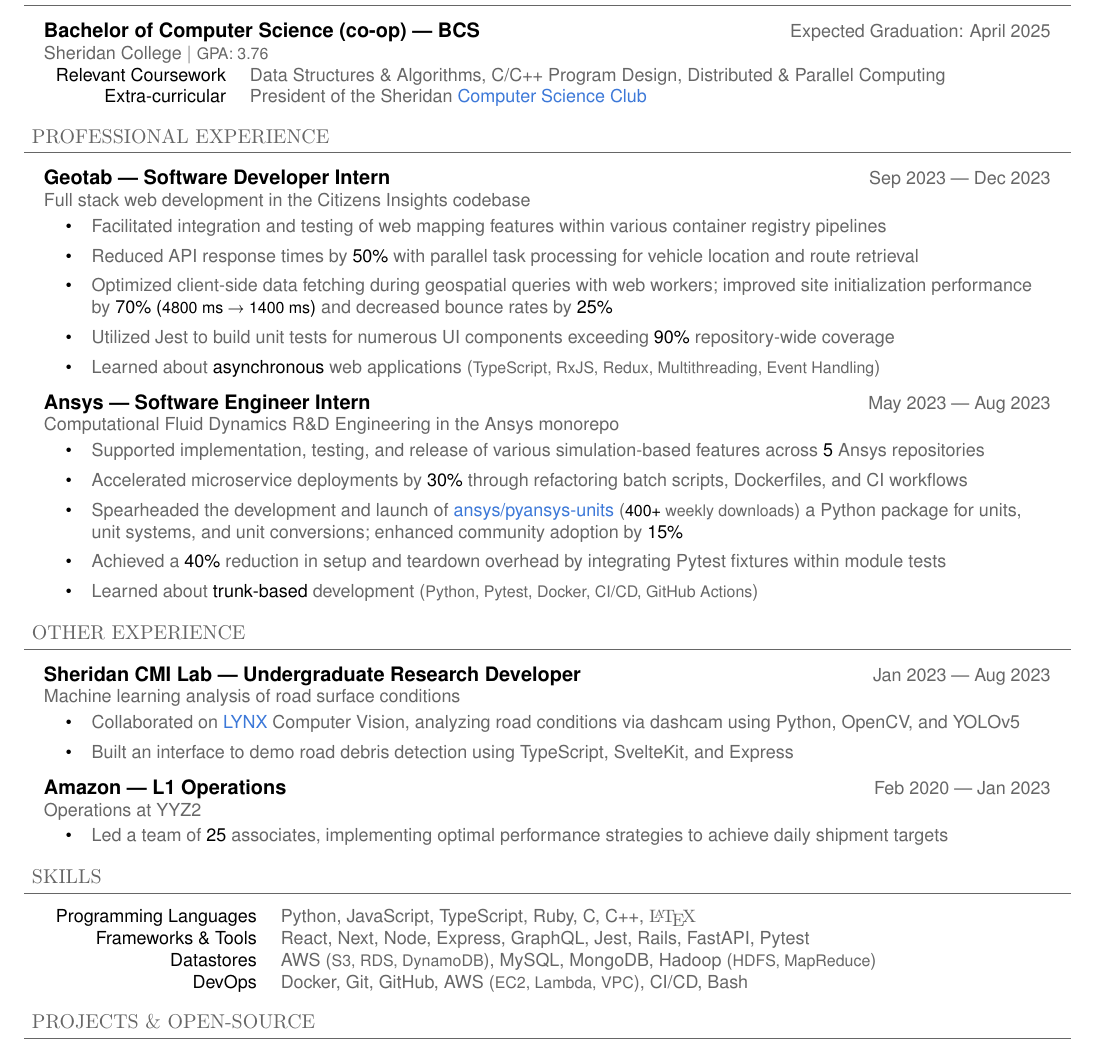
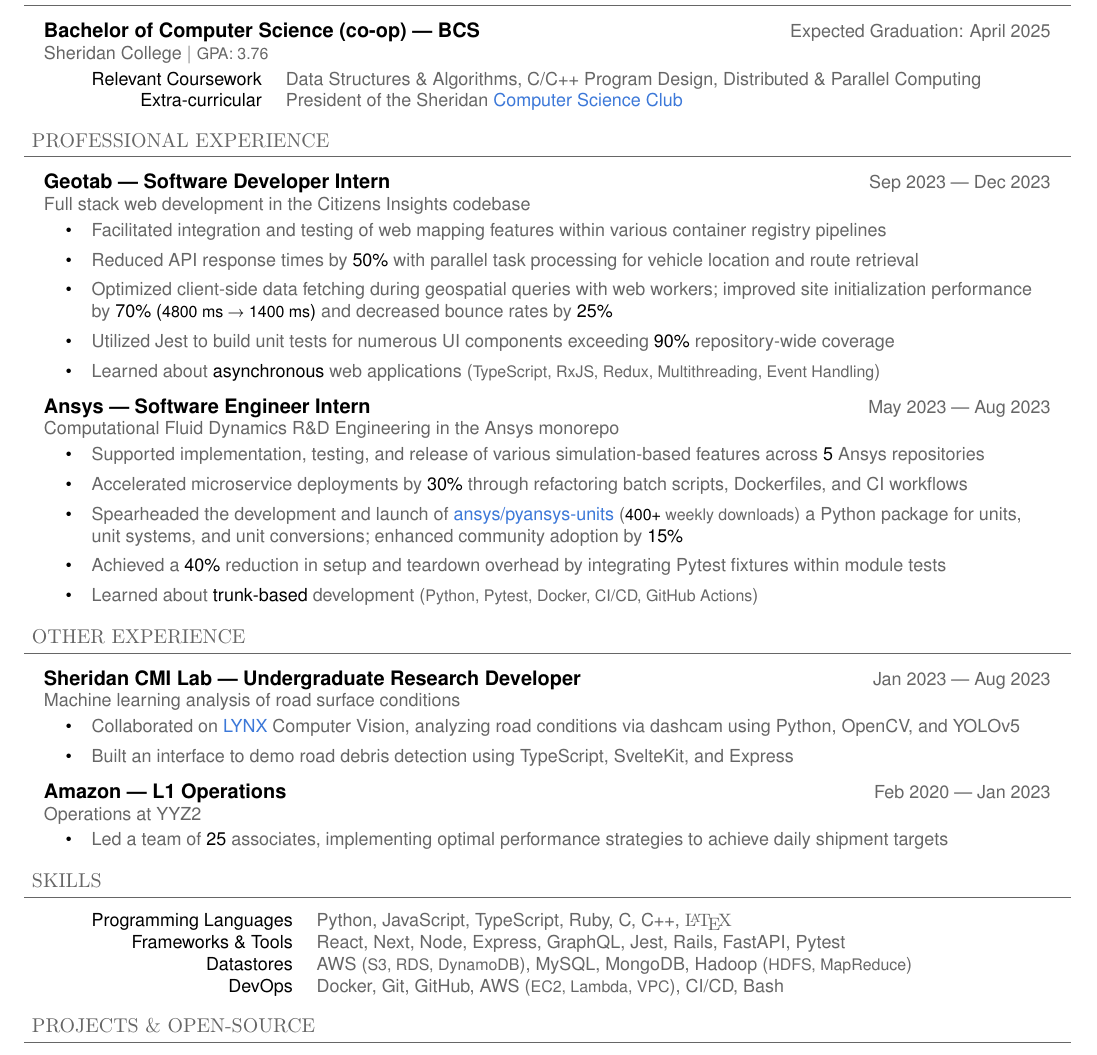
Before and after one commit to alvxck/resume, a LaTeX CV (alex-carvalho-resume.tex): part of the page, cut so that both start at the same text. Compiled offline with pdfLaTeX.

Commit message:
feat: table spacing
Signed-off-by: Alex Carvalho <alexander_sck@live.ca>

```diff
--- a/alex-carvalho-resume.tex
+++ b/alex-carvalho-resume.tex
@@ -67,10 +67,12 @@
 
 	Sheridan College $|$ {\small GPA: 3.76}
 
+	\begin{adjustwidth}{18pt}{18pt}
 		\begin{tabular}{ r l }
 		 	\textcolor{imptextblack}{Relevant Coursework} & Data Structures \& Algorithms, C/C++ Program Design, Distributed \& Parallel Computing \\
 			\textcolor{imptextblack}{Extra-curricular} & President of the Sheridan \href{https://sheridancollege.campuslabs.ca/engage/organization/mobilecomputingclub}{Computer Science Club} \\
 		\end{tabular}
+	\end{adjustwidth}
 \end{adjustwidth}
 
 
@@ -157,12 +159,14 @@
 \begin{adjustwidth}{10pt}{10pt}
 	\vspace{-4pt}
 
+	\begin{adjustwidth}{18pt}{18pt}
 		\begin{tabular}{ r l }
 		 	\textcolor{imptextblack}{Programming Languages} & Python, JavaScript, TypeScript, Ruby, C, C++, \textrm{\LaTeX} \\
 		 	\textcolor{imptextblack}{Frameworks \& Tools} & React, Next, Node, Express, GraphQL, Jest, Rails, FastAPI, Pytest \\
 		 	\textcolor{imptextblack}{Datastores} & AWS ({\small S3, RDS, DynamoDB}), MySQL, MongoDB, Hadoop ({\small HDFS, MapReduce}) \\
 		 	\textcolor{imptextblack}{DevOps} & Docker, Git, GitHub, AWS ({\small EC2, Lambda, VPC}), CI/CD, Bash \\
 		\end{tabular}
+	\end{adjustwidth}
 \end{adjustwidth}
 
 % ----------------------------------------------------
```
Also changed, not shown: alex-carvalho-resume.pdf, 1 other file. Lines whose indentation alone changed are shown as unchanged.
